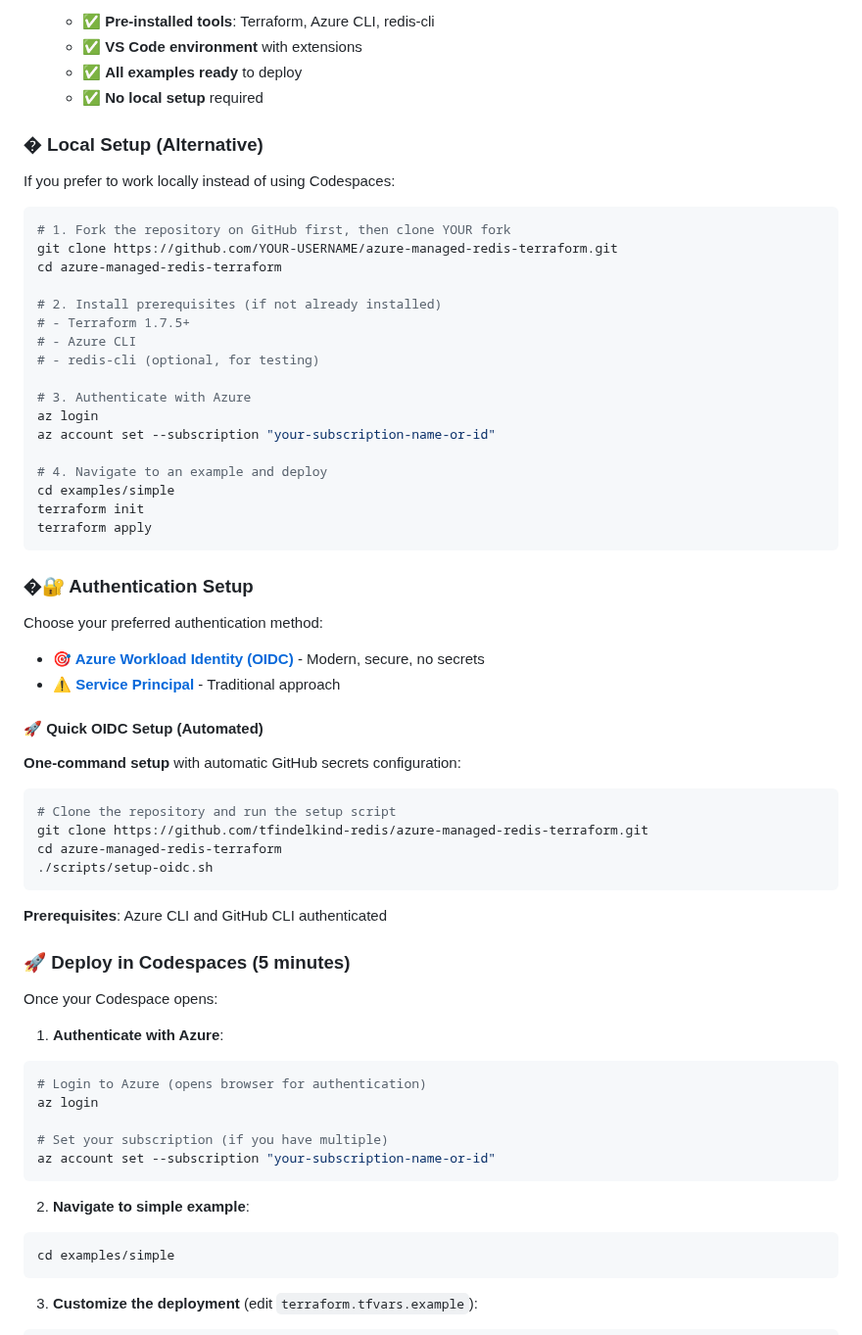
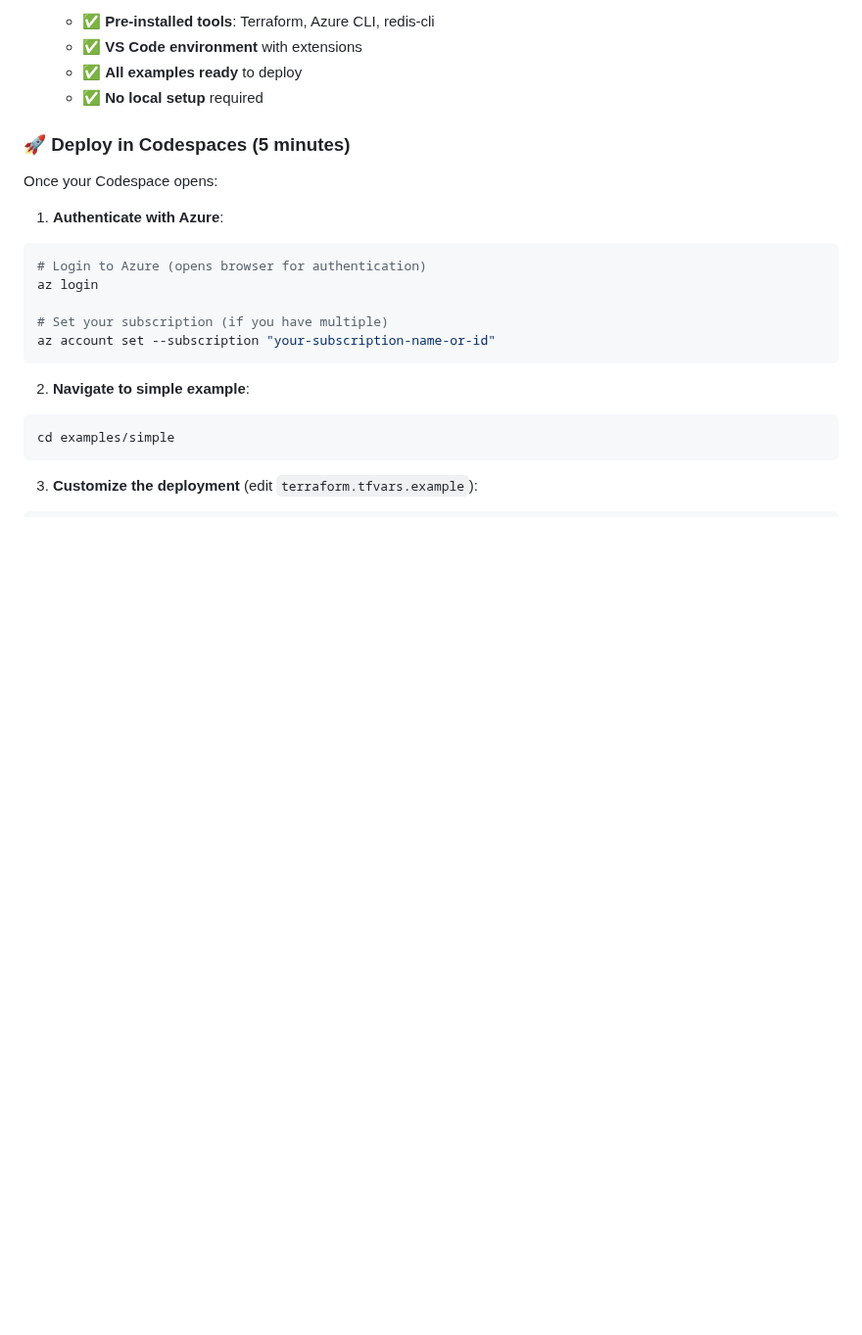
Before and after one commit to tfindelkind-redis/azure-managed-redis-terraform, a Markdown page: README.md, the part around one of its changes. Shown at 98% size. GitHub-like rendering; blank space fills up the shorter version.

````diff
--- a/README.md
+++ b/README.md
@@ -62,48 +62,6 @@ Azure Managed Redis consists of:
    - ✅ **VS Code environment** with extensions
    - ✅ **All examples ready** to deploy
    - ✅ **No local setup** required
-
-### � Local Setup (Alternative)
-
-If you prefer to work locally instead of using Codespaces:
-
-```bash
-# 1. Fork the repository on GitHub first, then clone YOUR fork
-git clone https://github.com/YOUR-USERNAME/azure-managed-redis-terraform.git
-cd azure-managed-redis-terraform
-
-# 2. Install prerequisites (if not already installed)
-# - Terraform 1.7.5+
-# - Azure CLI
-# - redis-cli (optional, for testing)
-
-# 3. Authenticate with Azure
-az login
-az account set --subscription "your-subscription-name-or-id"
-
-# 4. Navigate to an example and deploy
-cd examples/simple
-terraform init
-terraform apply
-```
-
-### �🔐 Authentication Setup
-Choose your preferred authentication method:
-
-- **🎯 [Azure Workload Identity (OIDC)](./AUTHENTICATION.md#recommended-azure-workload-identity-oidc)** - Modern, secure, no secrets
-- **⚠️ [Service Principal](./AUTHENTICATION.md#traditional-service-principal-with-secrets)** - Traditional approach
-
-#### 🚀 Quick OIDC Setup (Automated)
-**One-command setup** with automatic GitHub secrets configuration:
-
-```bash
-# Clone the repository and run the setup script
-git clone https://github.com/tfindelkind-redis/azure-managed-redis-terraform.git
-cd azure-managed-redis-terraform
-./scripts/setup-oidc.sh
-```
-
-**Prerequisites**: Azure CLI and GitHub CLI authenticated
 
 ### 🚀 Deploy in Codespaces (5 minutes)
 
````
Also changed, not shown: other parts of README.md (+24 -117 lines).
